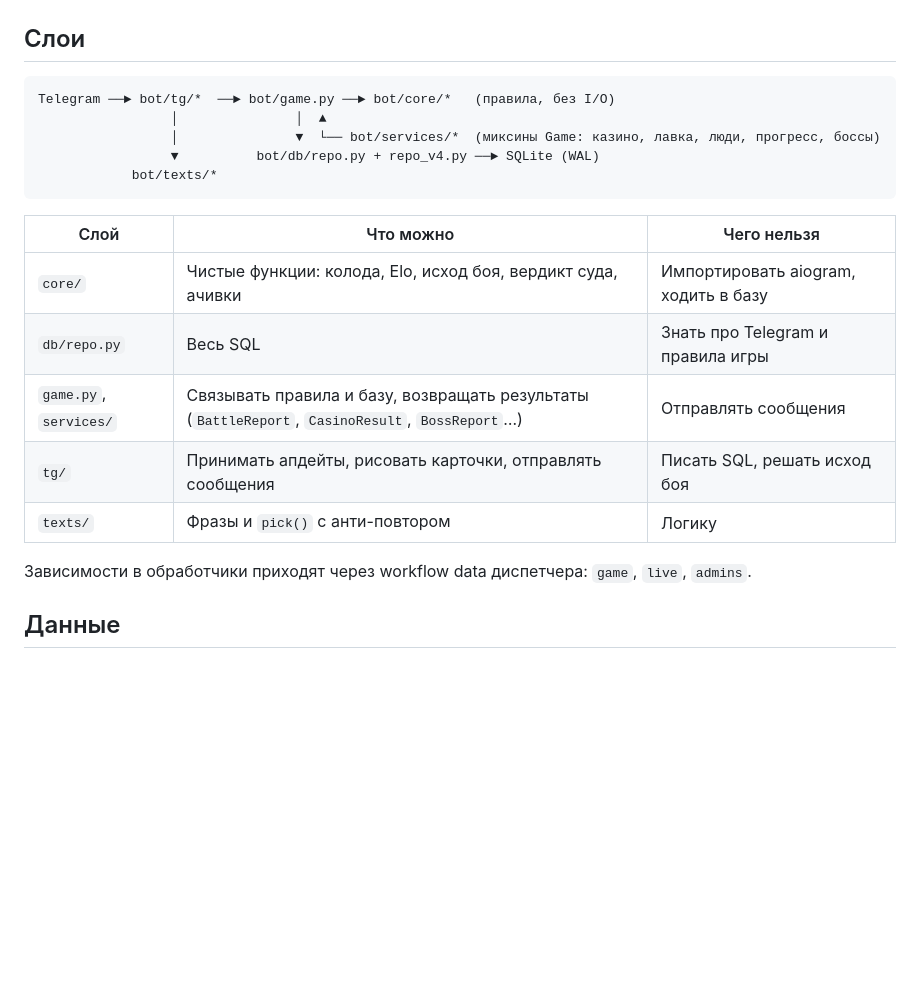
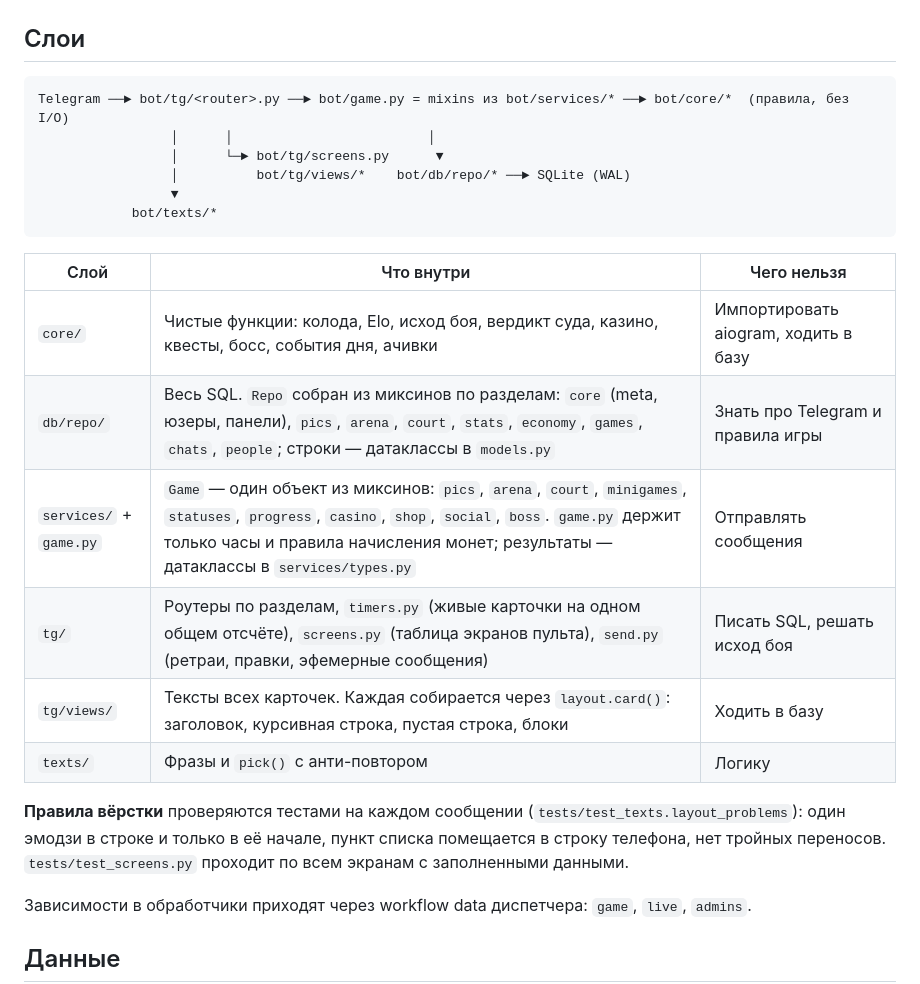
Before and after one commit to StonerHand/kartinkomet-bot, a Markdown page: docs/ARCHITECTURE.md, the part around the change. Rendered like a GitHub page; blank space fills up the shorter version.

````diff
--- a/docs/ARCHITECTURE.md
+++ b/docs/ARCHITECTURE.md
@@ -3,20 +3,24 @@
 ## Слои
 
 ```
-Telegram ──► bot/tg/*  ──► bot/game.py ──► bot/core/*   (правила, без I/O)
-                 │               │  ▲
-                 │               ▼  └── bot/services/*  (миксины Game: казино, лавка, люди, прогресс, боссы)
-                 ▼          bot/db/repo.py + repo_v4.py ──► SQLite (WAL)
+Telegram ──► bot/tg/<router>.py ──► bot/game.py = mixins из bot/services/* ──► bot/core/*  (правила, без I/O)
+                 │      │                         │
+                 │      └─► bot/tg/screens.py      ▼
+                 │          bot/tg/views/*    bot/db/repo/* ──► SQLite (WAL)
+                 ▼
             bot/texts/*
 ```
 
-| Слой | Что можно | Чего нельзя |
+| Слой | Что внутри | Чего нельзя |
 | --- | --- | --- |
-| `core/` | Чистые функции: колода, Elo, исход боя, вердикт суда, ачивки | Импортировать aiogram, ходить в базу |
-| `db/repo.py` | Весь SQL | Знать про Telegram и правила игры |
-| `game.py`, `services/` | Связывать правила и базу, возвращать результаты (`BattleReport`, `CasinoResult`, `BossReport`…) | Отправлять сообщения |
-| `tg/` | Принимать апдейты, рисовать карточки, отправлять сообщения | Писать SQL, решать исход боя |
+| `core/` | Чистые функции: колода, Elo, исход боя, вердикт суда, казино, квесты, босс, события дня, ачивки | Импортировать aiogram, ходить в базу |
+| `db/repo/` | Весь SQL. `Repo` собран из миксинов по разделам: `core` (meta, юзеры, панели), `pics`, `arena`, `court`, `stats`, `economy`, `games`, `chats`, `people`; строки — датаклассы в `models.py` | Знать про Telegram и правила игры |
+| `services/` + `game.py` | `Game` — один объект из миксинов: `pics`, `arena`, `court`, `minigames`, `statuses`, `progress`, `casino`, `shop`, `social`, `boss`. `game.py` держит только часы и правила начисления монет; результаты — датаклассы в `services/types.py` | Отправлять сообщения |
+| `tg/` | Роутеры по разделам, `timers.py` (живые карточки на одном общем отсчёте), `screens.py` (таблица экранов пульта), `send.py` (ретраи, правки, эфемерные сообщения) | Писать SQL, решать исход боя |
+| `tg/views/` | Тексты всех карточек. Каждая собирается через `layout.card()`: заголовок, курсивная строка, пустая строка, блоки | Ходить в базу |
 | `texts/` | Фразы и `pick()` с анти-повтором | Логику |
+
+**Правила вёрстки** проверяются тестами на каждом сообщении (`tests/test_texts.layout_problems`): один эмодзи в строке и только в её начале, пункт списка помещается в строку телефона, нет тройных переносов. `tests/test_screens.py` проходит по всем экранам с заполненными данными.
 
 Зависимости в обработчики приходят через workflow data диспетчера: `game`, `live`, `admins`.
 
````
Also changed, not shown: README.md (+6 -7 lines).
